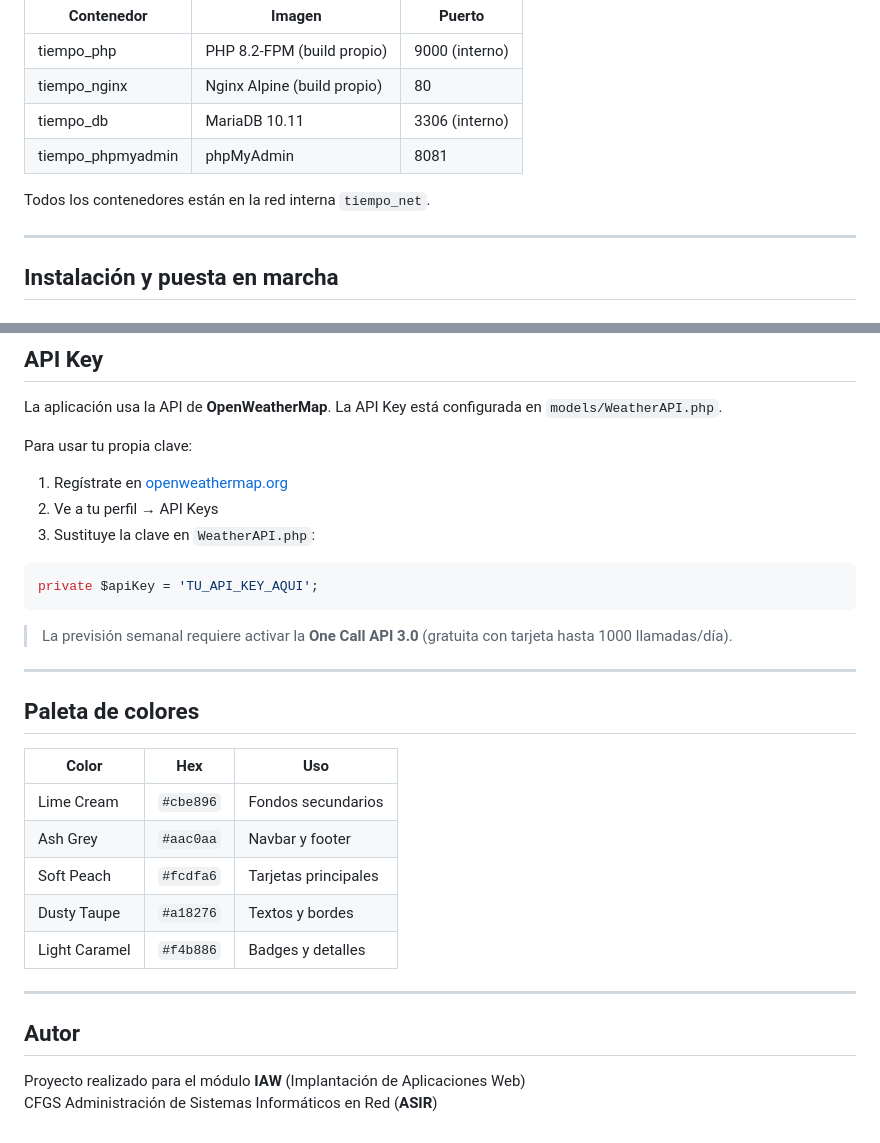
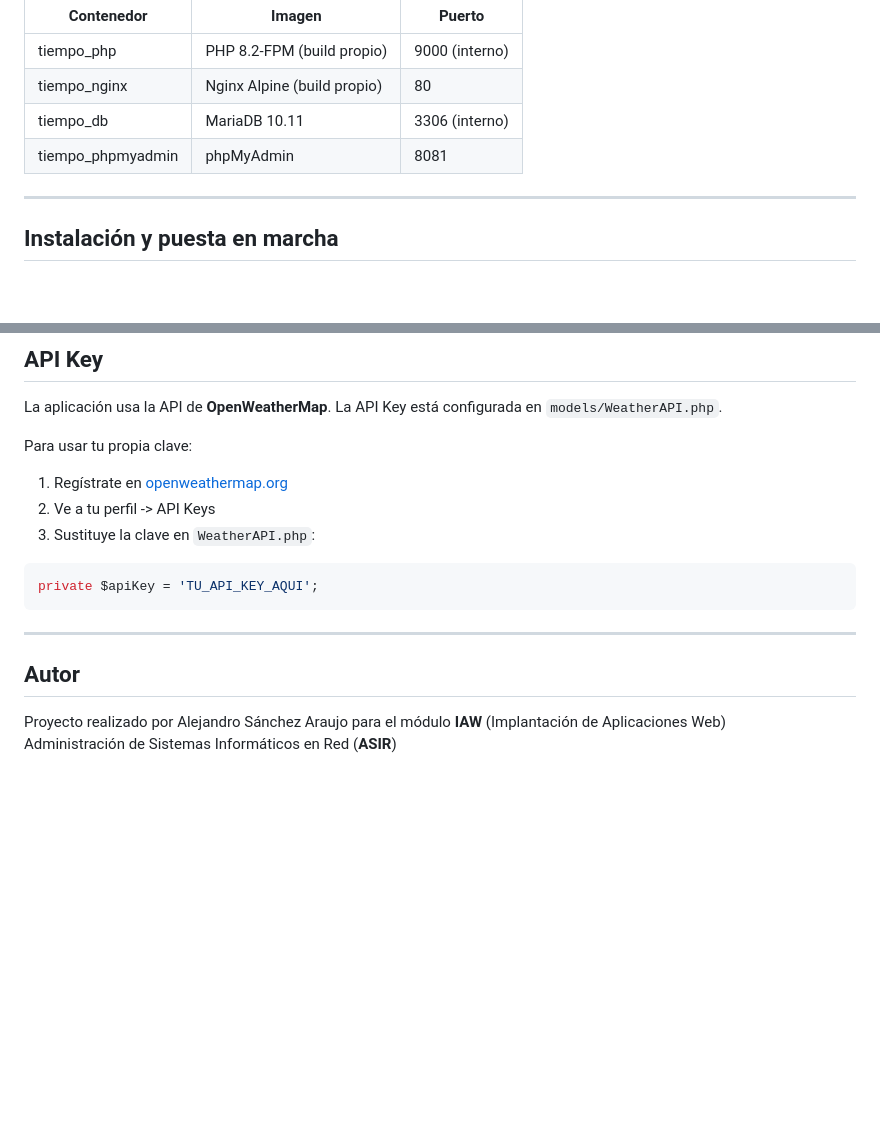
Before and after one commit to Alejandronas/Proyecto-Fin-de-Modulo, a Markdown page: README.md, 2 parts joined by grey strips. Rendered like a GitHub page; blank space fills up the shorter version.

````diff
--- a/README.md
+++ b/README.md
@@ -156,7 +156,7 @@ El proyecto usa **Docker Compose** con 4 contenedores:
 | tiempo_db | MariaDB 10.11 | 3306 (interno) |
 | tiempo_phpmyadmin | phpMyAdmin | 8081 |
 
-Todos los contenedores están en la red interna `tiempo_net`.
+
 
 ---
 
@@ -201,30 +201,19 @@ La aplicación usa la API de **OpenWeatherMap**. La API Key está configurada en
 
 Para usar tu propia clave:
 1. Regístrate en [openweathermap.org](https://openweathermap.org)
-2. Ve a tu perfil → API Keys
+2. Ve a tu perfil -> API Keys
 3. Sustituye la clave en `WeatherAPI.php`:
 
 ```php
 private $apiKey = 'TU_API_KEY_AQUI';
 ```
 
->  La previsión semanal requiere activar la **One Call API 3.0** (gratuita con tarjeta hasta 1000 llamadas/día).
 
 ---
 
-##  Paleta de colores
 
-| Color | Hex | Uso |
-|---|---|---|
-| Lime Cream | `#cbe896` | Fondos secundarios |
-| Ash Grey | `#aac0aa` | Navbar y footer |
-| Soft Peach | `#fcdfa6` | Tarjetas principales |
-| Dusty Taupe | `#a18276` | Textos y bordes |
-| Light Caramel | `#f4b886` | Badges y detalles |
-
----
 
 ##  Autor
 
-Proyecto realizado para el módulo **IAW** (Implantación de Aplicaciones Web)
-CFGS Administración de Sistemas Informáticos en Red (**ASIR**)
+Proyecto realizado por Alejandro Sánchez Araujo para el módulo **IAW** (Implantación de Aplicaciones Web)
+Administración de Sistemas Informáticos en Red (**ASIR**)
````
